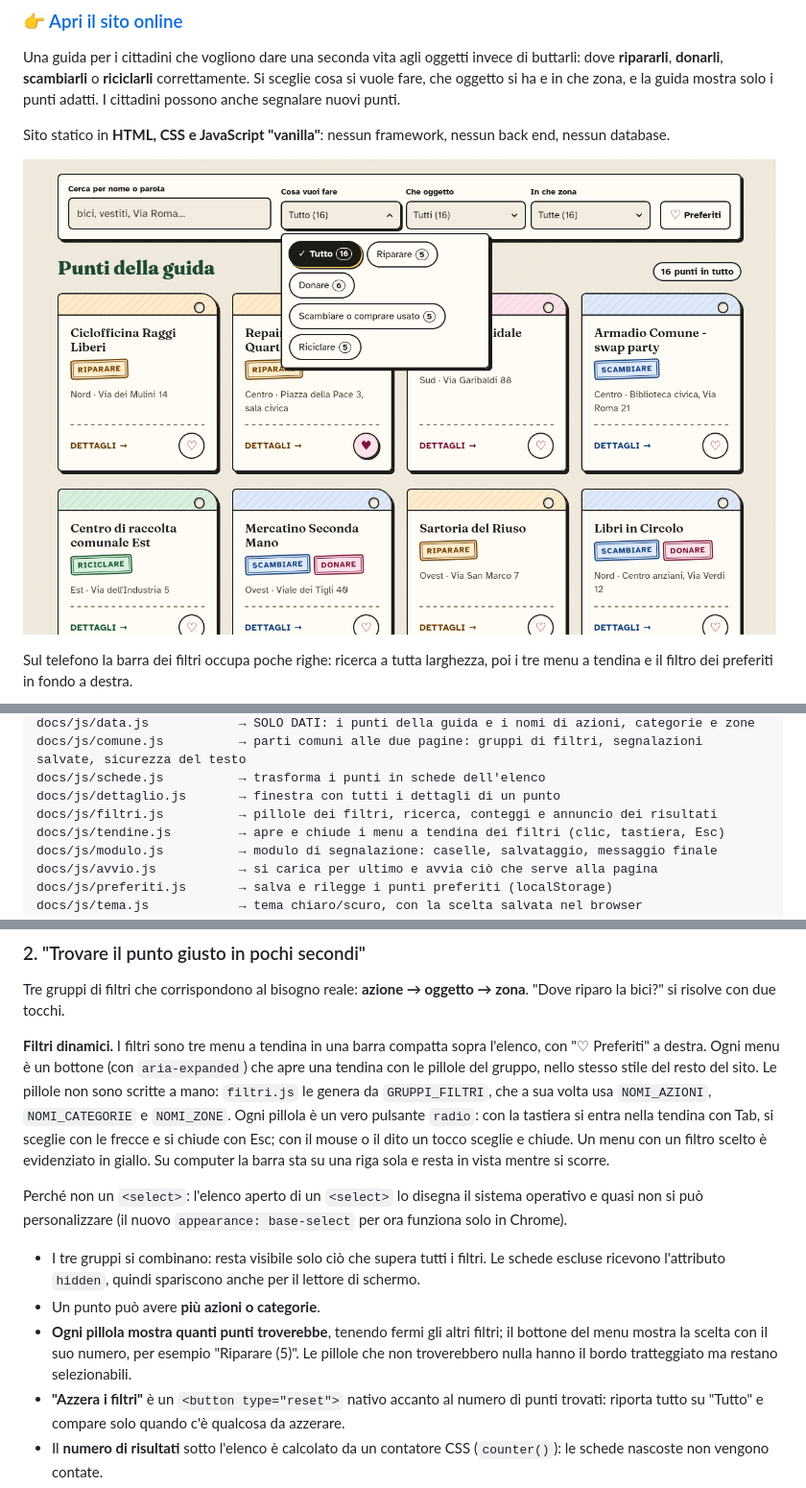
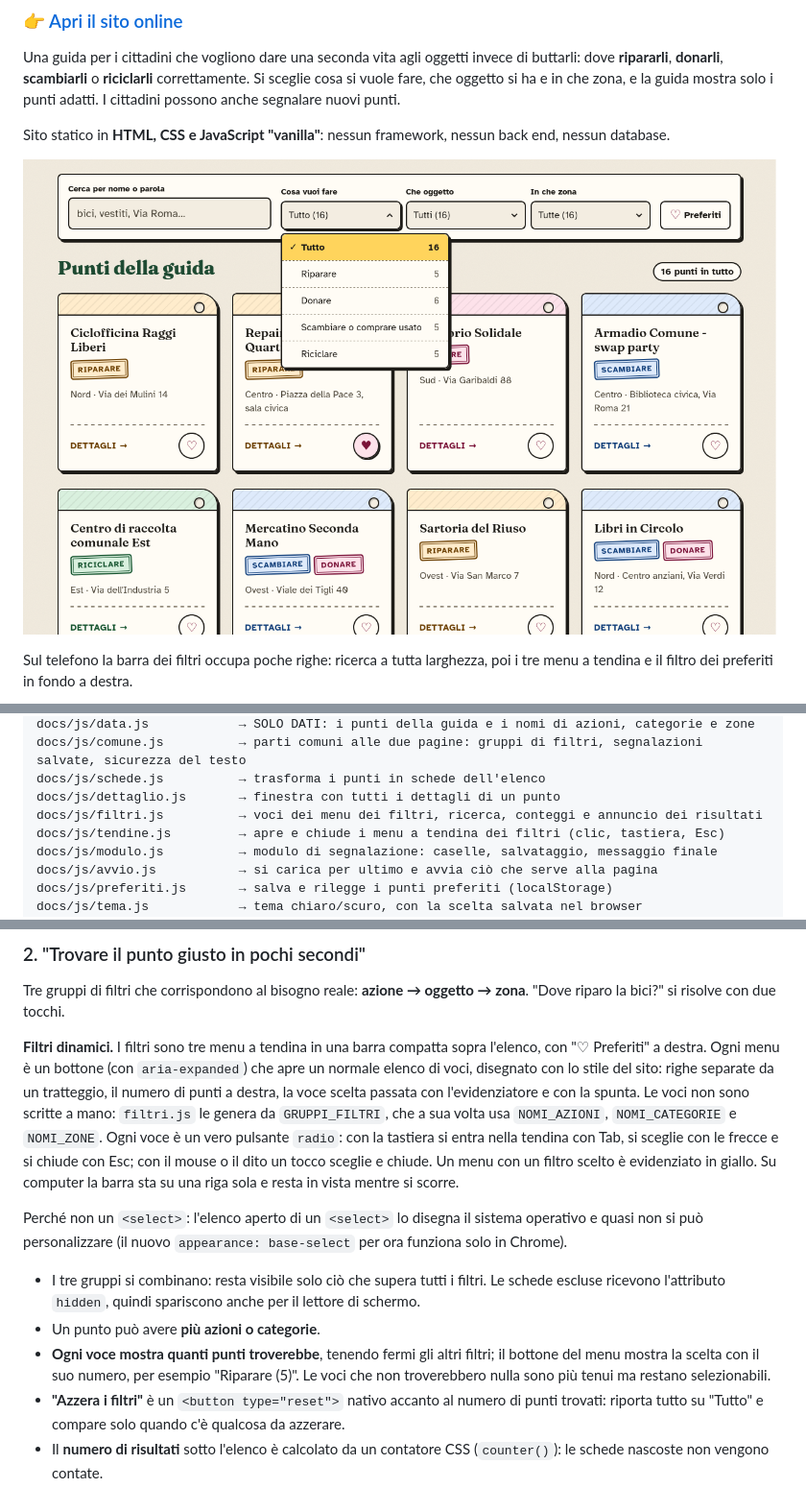
Before and after one commit to michelecampanello/rigenera, a Markdown page: README.md, 3 parts joined by grey strips. Shown at 96% size. GitHub-like rendering; pictures changed too: docs/img/screenshot-guida.png.

```diff
--- a/README.md
+++ b/README.md
@@ -20,7 +20,7 @@ docs/js/data.js            → SOLO DATI: i punti della guida e i nomi di azioni
 docs/js/comune.js          → parti comuni alle due pagine: gruppi di filtri, segnalazioni salvate, sicurezza del testo
 docs/js/schede.js          → trasforma i punti in schede dell'elenco
 docs/js/dettaglio.js       → finestra con tutti i dettagli di un punto
-docs/js/filtri.js          → pillole dei filtri, ricerca, conteggi e annuncio dei risultati
+docs/js/filtri.js          → voci dei menu dei filtri, ricerca, conteggi e annuncio dei risultati
 docs/js/tendine.js         → apre e chiude i menu a tendina dei filtri (clic, tastiera, Esc)
 docs/js/modulo.js          → modulo di segnalazione: caselle, salvataggio, messaggio finale
 docs/js/avvio.js           → si carica per ultimo e avvia ciò che serve alla pagina
@@ -74,13 +74,13 @@ Ognuno ha lavorato su un proprio branch; le modifiche sono entrate in `main` tra
 
 Tre gruppi di filtri che corrispondono al bisogno reale: **azione → oggetto → zona**. "Dove riparo la bici?" si risolve con due tocchi.
 
-**Filtri dinamici.** I filtri sono tre menu a tendina in una barra compatta sopra l'elenco, con "♡ Preferiti" a destra. Ogni menu è un bottone (con `aria-expanded`) che apre una tendina con le pillole del gruppo, nello stesso stile del resto del sito. Le pillole non sono scritte a mano: `filtri.js` le genera da `GRUPPI_FILTRI`, che a sua volta usa `NOMI_AZIONI`, `NOMI_CATEGORIE` e `NOMI_ZONE`. Ogni pillola è un vero pulsante `radio`: con la tastiera si entra nella tendina con Tab, si sceglie con le frecce e si chiude con Esc; con il mouse o il dito un tocco sceglie e chiude. Un menu con un filtro scelto è evidenziato in giallo. Su computer la barra sta su una riga sola e resta in vista mentre si scorre.
+**Filtri dinamici.** I filtri sono tre menu a tendina in una barra compatta sopra l'elenco, con "♡ Preferiti" a destra. Ogni menu è un bottone (con `aria-expanded`) che apre un normale elenco di voci, disegnato con lo stile del sito: righe separate da un tratteggio, il numero di punti a destra, la voce scelta passata con l'evidenziatore e con la spunta. Le voci non sono scritte a mano: `filtri.js` le genera da `GRUPPI_FILTRI`, che a sua volta usa `NOMI_AZIONI`, `NOMI_CATEGORIE` e `NOMI_ZONE`. Ogni voce è un vero pulsante `radio`: con la tastiera si entra nella tendina con Tab, si sceglie con le frecce e si chiude con Esc; con il mouse o il dito un tocco sceglie e chiude. Un menu con un filtro scelto è evidenziato in giallo. Su computer la barra sta su una riga sola e resta in vista mentre si scorre.
 
 Perché non un `<select>`: l'elenco aperto di un `<select>` lo disegna il sistema operativo e quasi non si può personalizzare (il nuovo `appearance: base-select` per ora funziona solo in Chrome).
 
 - I tre gruppi si combinano: resta visibile solo ciò che supera tutti i filtri. Le schede escluse ricevono l'attributo `hidden`, quindi spariscono anche per il lettore di schermo.
 - Un punto può avere **più azioni o categorie**.
-- **Ogni pillola mostra quanti punti troverebbe**, tenendo fermi gli altri filtri; il bottone del menu mostra la scelta con il suo numero, per esempio "Riparare (5)". Le pillole che non troverebbero nulla hanno il bordo tratteggiato ma restano selezionabili.
+- **Ogni voce mostra quanti punti troverebbe**, tenendo fermi gli altri filtri; il bottone del menu mostra la scelta con il suo numero, per esempio "Riparare (5)". Le voci che non troverebbero nulla sono più tenui ma restano selezionabili.
 - **"Azzera i filtri"** è un `<button type="reset">` nativo accanto al numero di punti trovati: riporta tutto su "Tutto" e compare solo quando c'è qualcosa da azzerare.
 - Il **numero di risultati** sotto l'elenco è calcolato da un contatore CSS (`counter()`): le schede nascoste non vengono contate.
 - **Annuncio per i lettori di schermo**: a ogni cambio di filtro (e dopo "Azzera i filtri") il numero di punti trovati viene scritto in una regione `aria-live`, invisibile a schermo, che il lettore di schermo legge da solo.
```
Also changed, not shown: other parts of README.md (+3 -3 lines), 4 other files.
